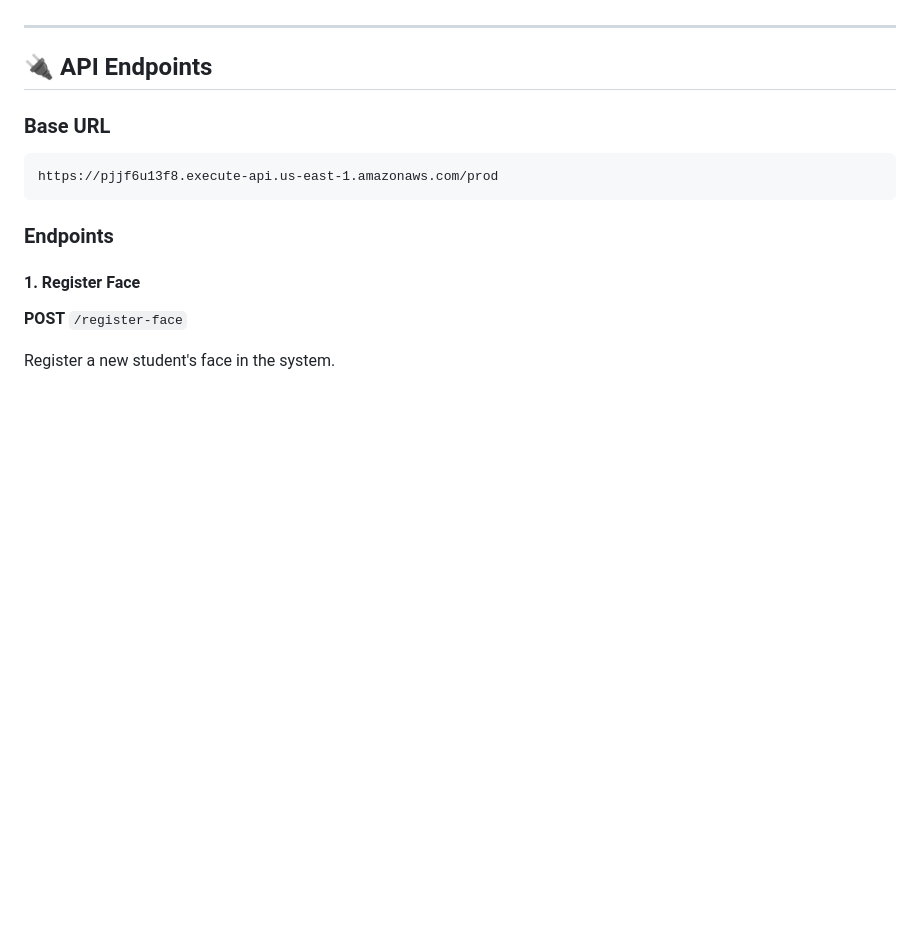
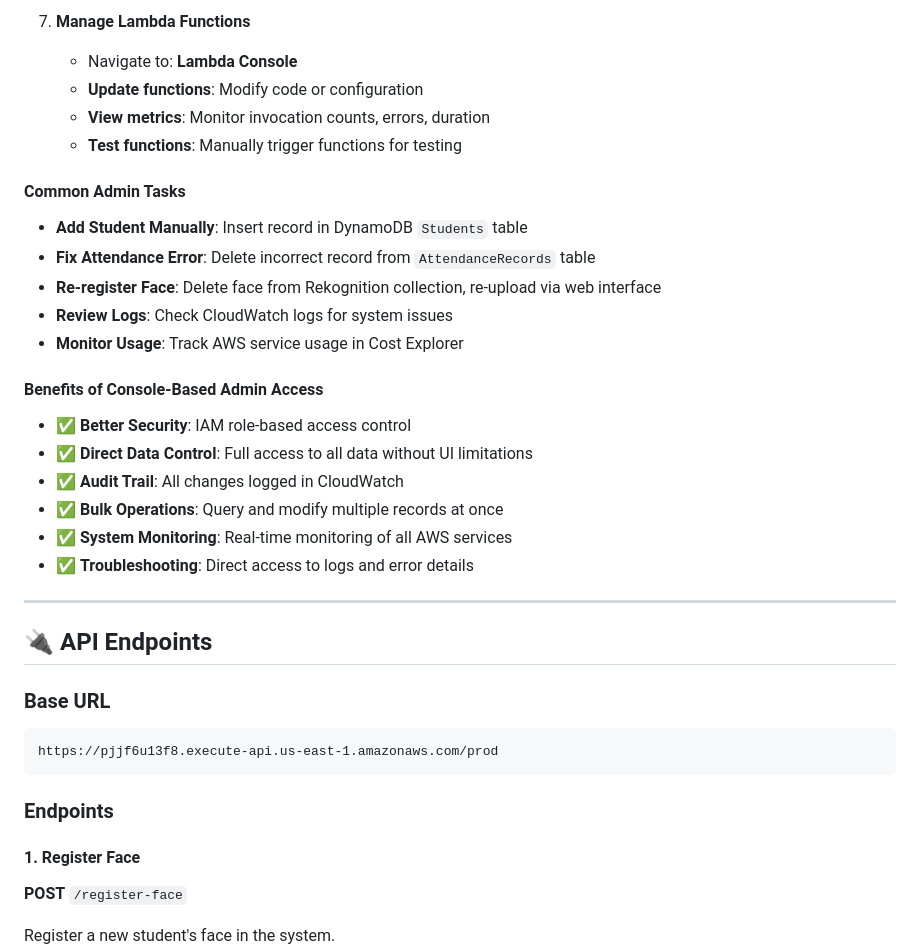
Before and after one commit to masheia/Aws-project-2, a Markdown page: README.md, the part around one of its changes. Rendered like a GitHub page; blank space fills up the shorter version.

```diff
--- a/README.md
+++ b/README.md
@@ -410,3 +445,25 @@ For detailed step-by-step instructions, see:
+7. **Manage Lambda Functions**
+   - Navigate to: **Lambda Console**
+   - **Update functions**: Modify code or configuration
+   - **View metrics**: Monitor invocation counts, errors, duration
+   - **Test functions**: Manually trigger functions for testing
+
+#### Common Admin Tasks
+
+- **Add Student Manually**: Insert record in DynamoDB `Students` table
+- **Fix Attendance Error**: Delete incorrect record from `AttendanceRecords` table
+- **Re-register Face**: Delete face from Rekognition collection, re-upload via web interface
+- **Review Logs**: Check CloudWatch logs for system issues
+- **Monitor Usage**: Track AWS service usage in Cost Explorer
+
+#### Benefits of Console-Based Admin Access
+
+- ✅ **Better Security**: IAM role-based access control
+- ✅ **Direct Data Control**: Full access to all data without UI limitations
+- ✅ **Audit Trail**: All changes logged in CloudWatch
+- ✅ **Bulk Operations**: Query and modify multiple records at once
+- ✅ **System Monitoring**: Real-time monitoring of all AWS services
+- ✅ **Troubleshooting**: Direct access to logs and error details
 
 ---
 
```
Also changed, not shown: other parts of README.md (+71 -36 lines).
